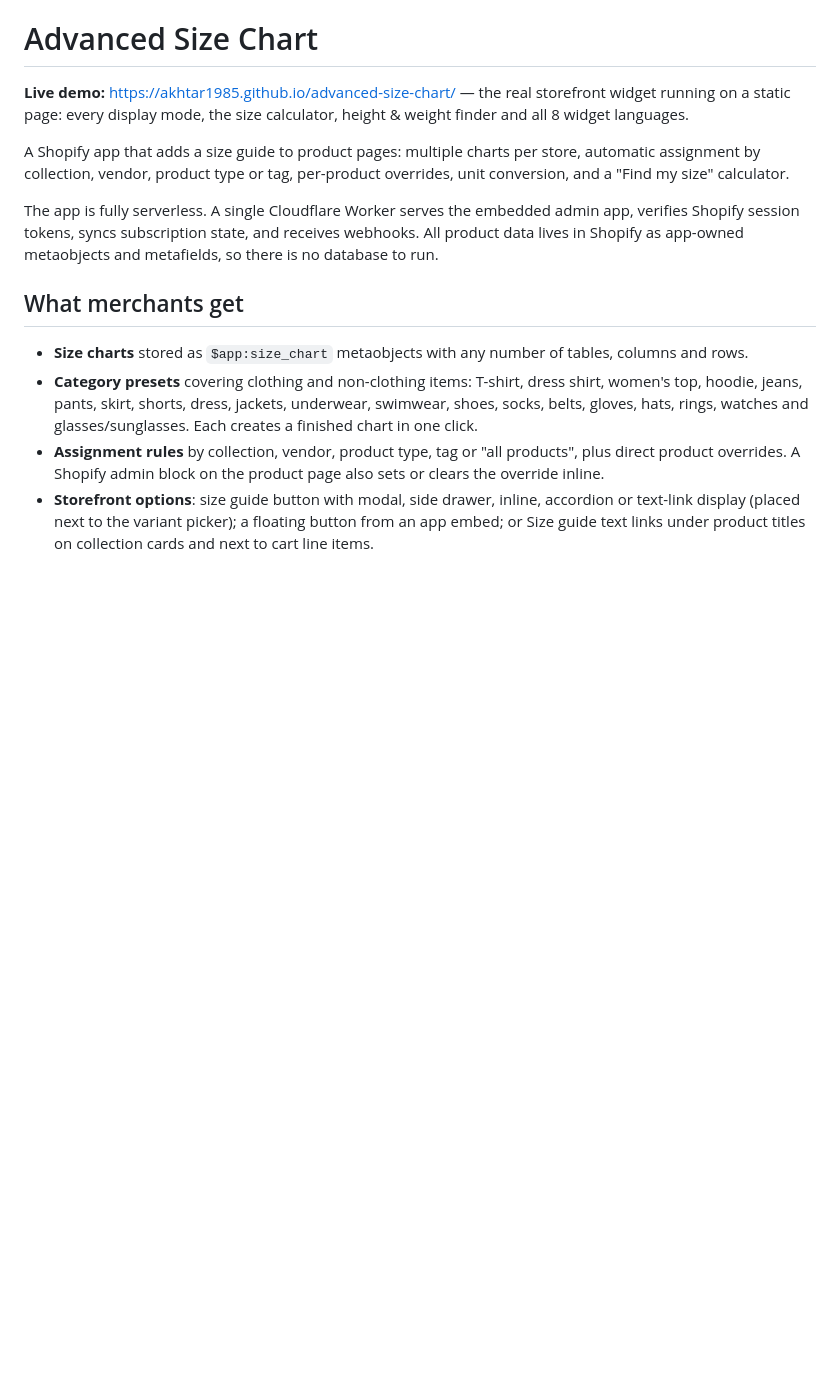
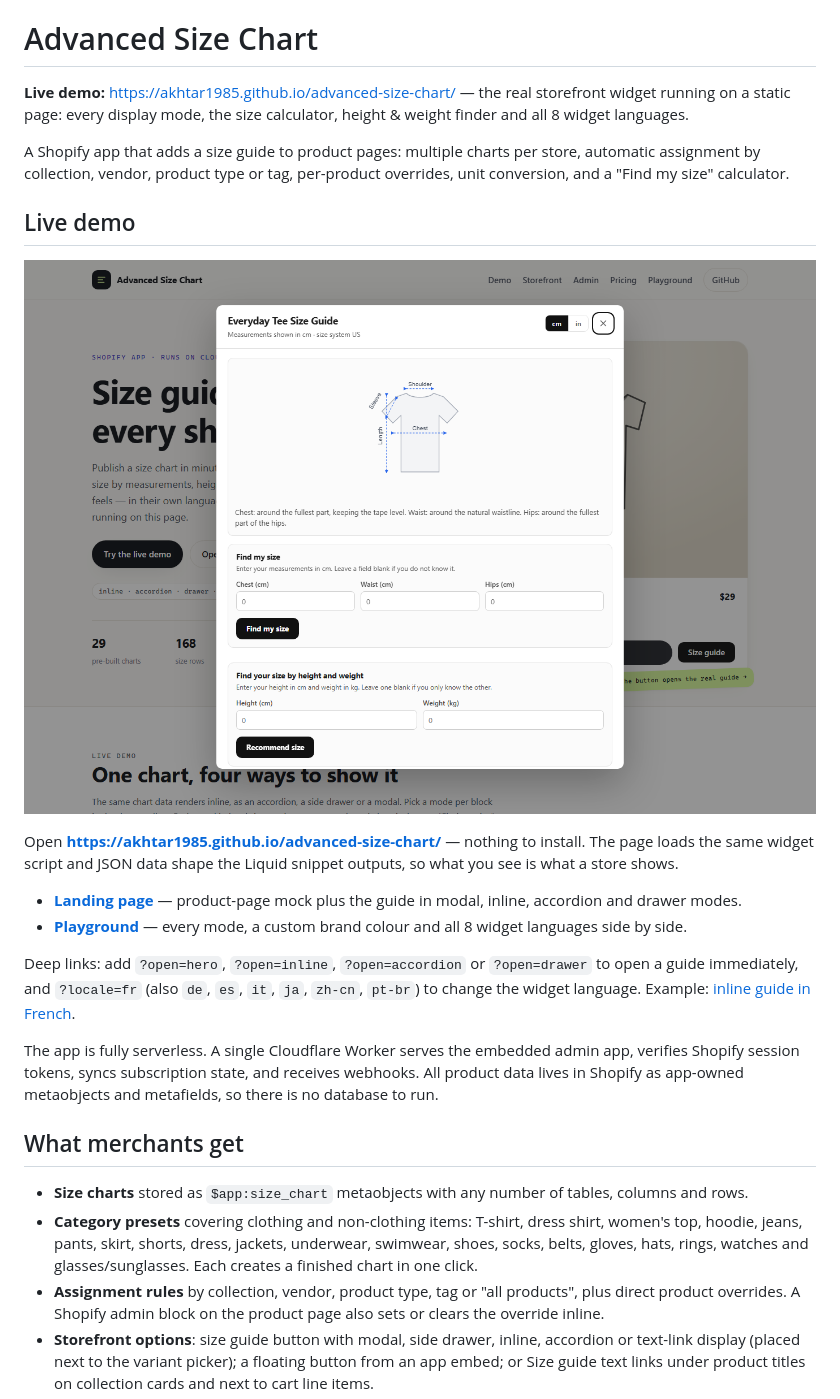
Before and after one commit to akhtar1985/advanced-size-chart, a Markdown page: README.md, the part around the change. GitHub-like rendering; pictures changed too: site/img/demo-modal.png (added); blank space fills up the shorter version.

```diff
--- a/README.md
+++ b/README.md
@@ -3,6 +3,17 @@
 **Live demo:** https://akhtar1985.github.io/advanced-size-chart/ — the real storefront widget running on a static page: every display mode, the size calculator, height & weight finder and all 8 widget languages.
 
 A Shopify app that adds a size guide to product pages: multiple charts per store, automatic assignment by collection, vendor, product type or tag, per-product overrides, unit conversion, and a "Find my size" calculator.
+
+## Live demo
+
+[![The Advanced Size Chart size guide open on a demo product page](site/img/demo-modal.png)](https://akhtar1985.github.io/advanced-size-chart/)
+
+Open **https://akhtar1985.github.io/advanced-size-chart/** — nothing to install. The page loads the same widget script and JSON data shape the Liquid snippet outputs, so what you see is what a store shows.
+
+- **[Landing page](https://akhtar1985.github.io/advanced-size-chart/)** — product-page mock plus the guide in modal, inline, accordion and drawer modes.
+- **[Playground](https://akhtar1985.github.io/advanced-size-chart/playground.html)** — every mode, a custom brand colour and all 8 widget languages side by side.
+
+Deep links: add `?open=hero`, `?open=inline`, `?open=accordion` or `?open=drawer` to open a guide immediately, and `?locale=fr` (also `de`, `es`, `it`, `ja`, `zh-cn`, `pt-br`) to change the widget language. Example: [inline guide in French](https://akhtar1985.github.io/advanced-size-chart/?open=inline&locale=fr).
 
 The app is fully serverless. A single Cloudflare Worker serves the embedded admin app, verifies Shopify session tokens, syncs subscription state, and receives webhooks. All product data lives in Shopify as app-owned metaobjects and metafields, so there is no database to run.
 
```
Also changed, not shown: site/img/demo-inline.png (added), 3 other files.
